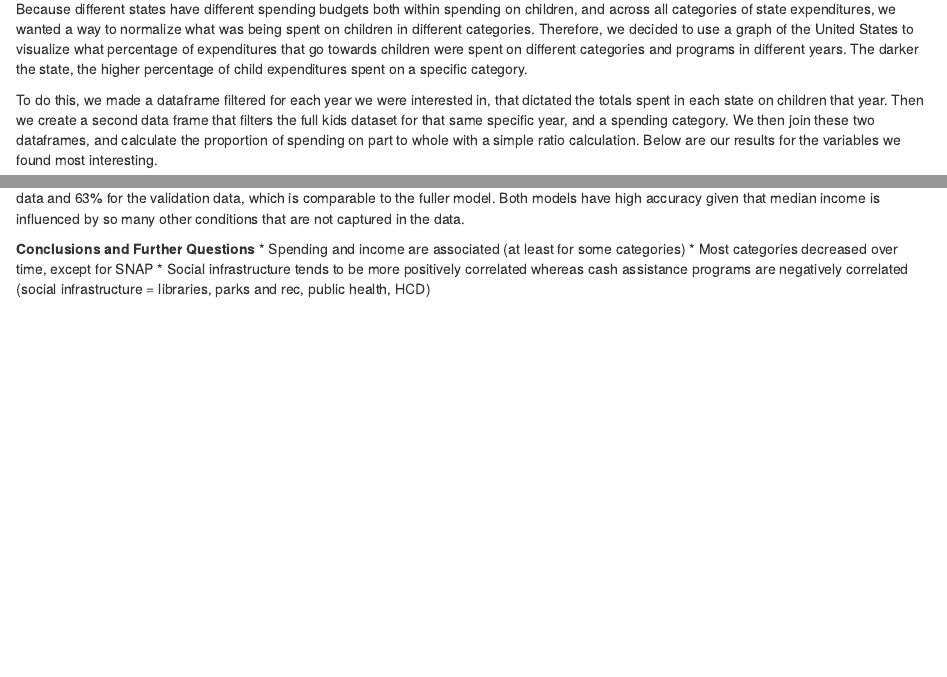
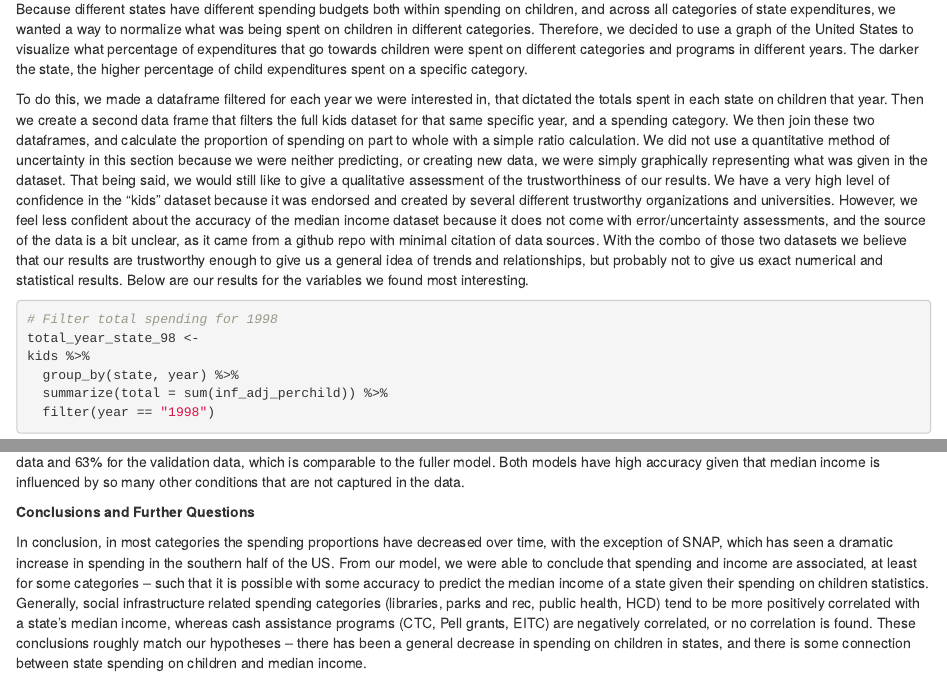
Before and after one commit to gracemontagnino/Data_Science_Final, an R Markdown document (Final_Project_Write_up.Rmd): the page in a window 1100 px wide, from 2300 px down before the commit and from 2290 px down after it, so that both start at the same text, and a second part further down, joined at a grey line. Rendered offline with R 4.5, knitr and Pandoc, with nearby package versions; some code elsewhere in the file could not run offline.

Commit message:
Grace edits-- conclusion, uncertainty, theme

````diff
--- a/Final_Project_Write_up.Rmd
+++ b/Final_Project_Write_up.Rmd
@@ -63,6 +62,6 @@ Through this graph, we can see that K12 education is the highest spending catego
 Because different states have different spending budgets both within spending on children, and across all categories of state expenditures, we wanted a way to normalize what was being spent on children in different categories. Therefore, we decided to use a graph of the United States to visualize what percentage of expenditures that go towards children were spent on different categories and programs in different years. The darker the state, the higher percentage of child expenditures spent on a specific category.
 
-To do this, we made a dataframe filtered for each year we were interested in, that dictated the totals spent in each state on children that year. Then we create a second data frame that filters the full kids dataset for that same specific year, and a spending category. We then join these two dataframes, and calculate the proportion of spending on part to whole with a simple ratio calculation. Below are our results for the variables we found most interesting.
+To do this, we made a dataframe filtered for each year we were interested in, that dictated the totals spent in each state on children that year. Then we create a second data frame that filters the full kids dataset for that same specific year, and a spending category. We then join these two dataframes, and calculate the proportion of spending on part to whole with a simple ratio calculation. We did not use a quantitative method of uncertainty in this section because we were neither predicting, or creating new data, we were simply graphically representing what was given in the dataset. That being said, we would still like to give a qualitative assessment of the trustworthiness of our results. We have a very high level of confidence in the "kids" dataset because it was endorsed and created by several different trustworthy organizations and universities. However, we feel less confident about the accuracy of the median income dataset because it does not come with error/uncertainty assessments, and the source of the data is a bit unclear, as it came from a github repo with minimal citation of data sources. With the combo of those two datasets we believe that our results are trustworthy enough to give us a general idea of trends and relationships, but probably not to give us exact numerical and statistical results. Below are our results for the variables we found most interesting.
 
 ```{r k12-year-comps}
 # Filter total spending for 1998
@@ -403,9 +402,8 @@ rsquare(fit_leaner, df_validate)
 The model packed with more variables is 67% accurate for both the training and validation data. The leaner model is 65% accurate for the training data and 63% for the validation data, which is comparable to the fuller model. Both models have high accuracy given that median income is influenced by so many other conditions that are not captured in the data.
 
 **Conclusions and Further Questions**
-* Spending and income are associated (at least for some categories)
-* Most categories decreased over time, except for SNAP
-* Social infrastructure tends to be more positively correlated whereas cash assistance programs are negatively correlated (social infrastructure = libraries, parks and rec, public health, HCD)
+
+In conclusion, in most categories the spending proportions have decreased over time, with the exception of SNAP, which has seen a dramatic increase in spending in the southern half of the US. From our model, we were able to conclude that spending and income are associated, at least for some categories -- such that it is possible with some accuracy to predict the median income of a state given their spending on children statistics. Generally, social infrastructure related spending categories (libraries, parks and rec, public health, HCD) tend to be more positively correlated with a state's median income, whereas cash assistance programs (CTC, Pell grants, EITC) are negatively correlated, or no correlation is found. These conclusions roughly match our hypotheses -- there has been a general decrease in spending on children in states, and there is some connection between state spending on children and median income.
 
 Further questions:
 - Had trouble finding total expenditure over time. We would like to use that as a normalizer to determine if richer states are spending a proportional amount of money on kids as poorer states
````
Also changed, not shown: Final_Project_Write_up.Rmd (5 more changed lines).
